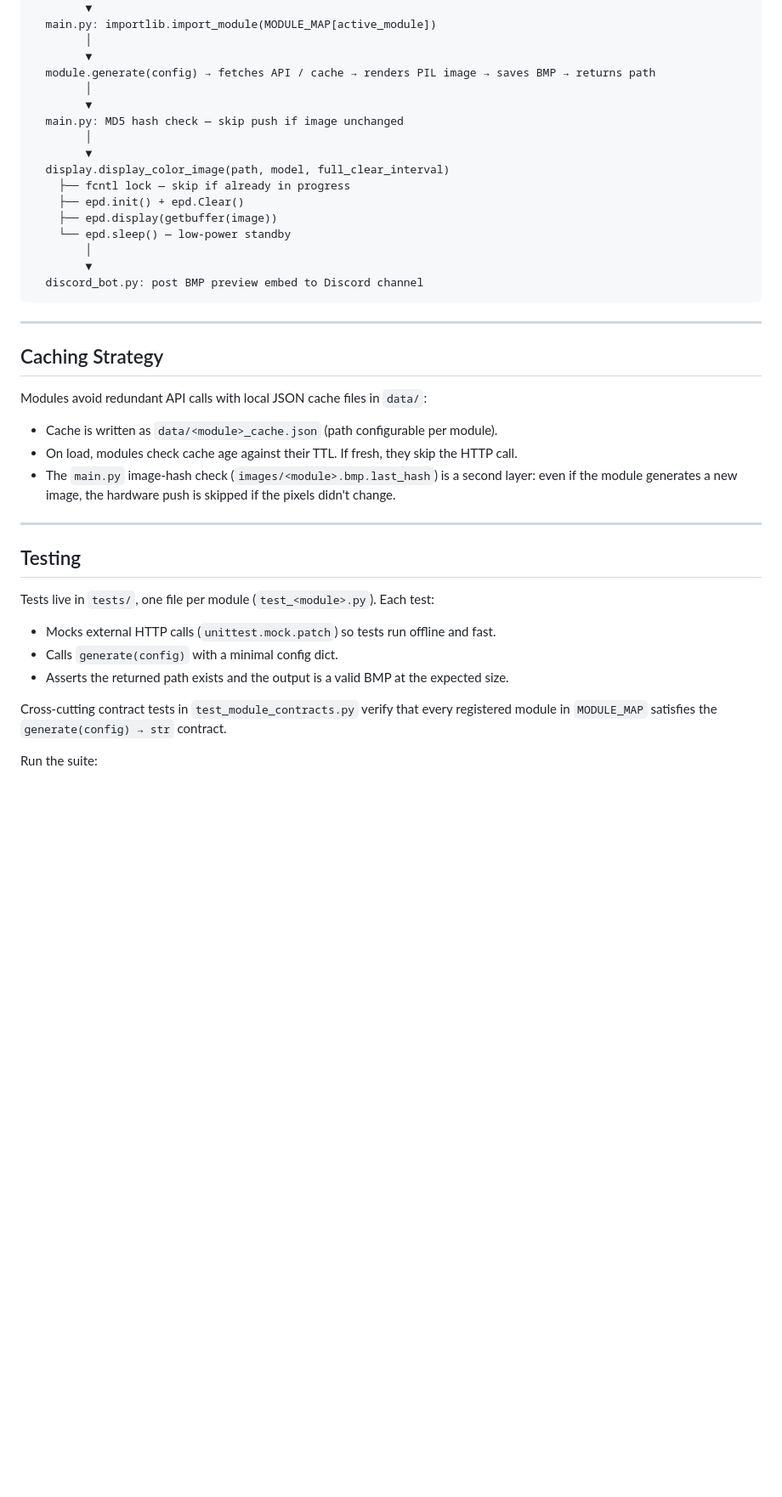
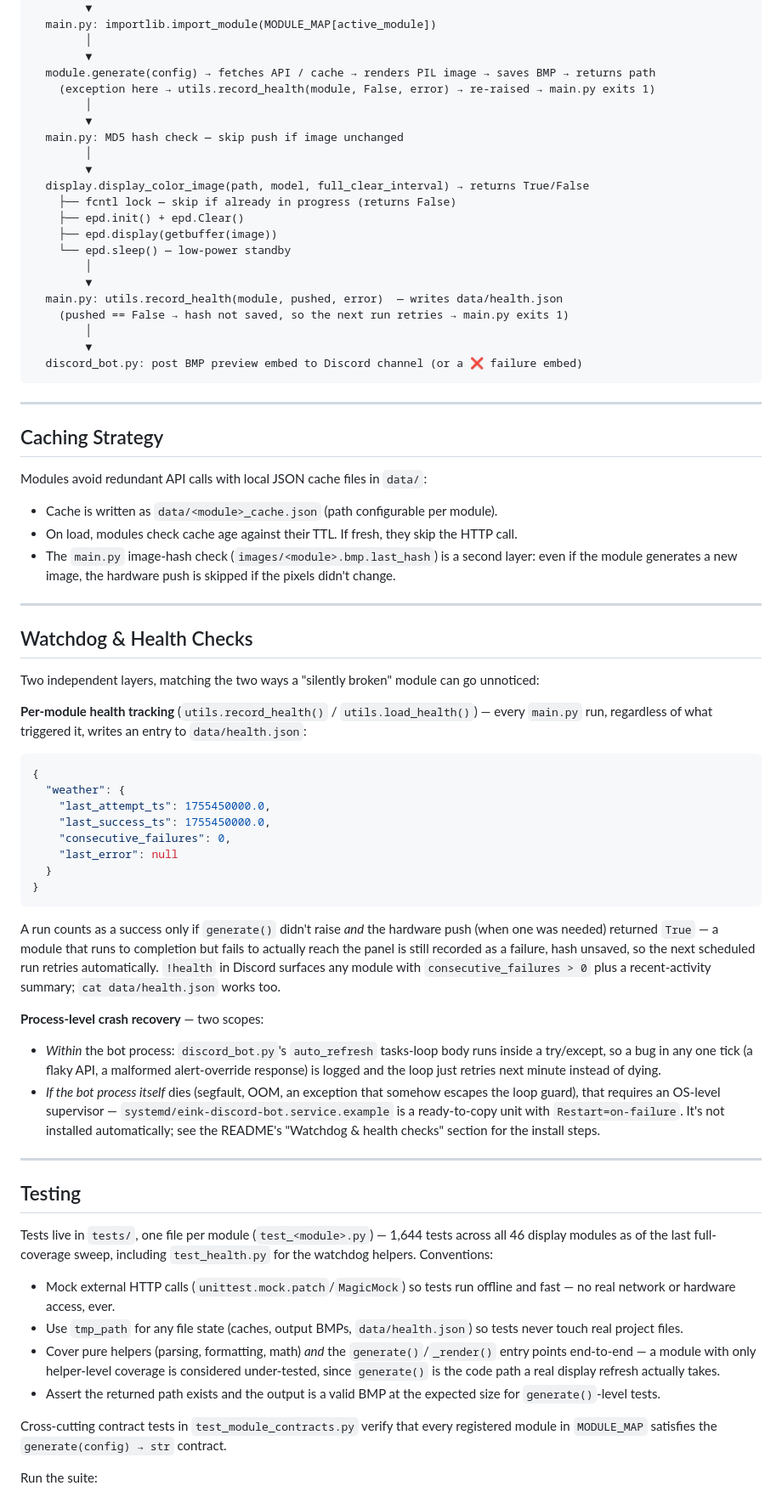
Before and after one commit to Hiemenz/eink, a Markdown page: ARCHITECTURE.md, the part around one of its changes. Shown at 85% size. GitHub-like rendering; blank space fills up the shorter version.

````diff
--- a/ARCHITECTURE.md
+++ b/ARCHITECTURE.md
@@ -216,19 +218,24 @@ cron / !refresh / auto-scheduler
         │
         ▼
   module.generate(config) → fetches API / cache → renders PIL image → saves BMP → returns path
+    (exception here → utils.record_health(module, False, error) → re-raised → main.py exits 1)
         │
         ▼
   main.py: MD5 hash check — skip push if image unchanged
         │
         ▼
-  display.display_color_image(path, model, full_clear_interval)
-    ├── fcntl lock — skip if already in progress
+  display.display_color_image(path, model, full_clear_interval) → returns True/False
+    ├── fcntl lock — skip if already in progress (returns False)
     ├── epd.init() + epd.Clear()
     ├── epd.display(getbuffer(image))
     └── epd.sleep() — low-power standby
         │
         ▼
-  discord_bot.py: post BMP preview embed to Discord channel
+  main.py: utils.record_health(module, pushed, error)  — writes data/health.json
+    (pushed == False → hash not saved, so the next run retries → main.py exits 1)
+        │
+        ▼
+  discord_bot.py: post BMP preview embed to Discord channel (or a ❌ failure embed)
 ```
 
 ---
@@ -243,13 +250,40 @@ Modules avoid redundant API calls with local JSON cache files in `data/`:
 
 ---
 
+## Watchdog & Health Checks
+
+Two independent layers, matching the two ways a "silently broken" module can go unnoticed:
+
+**Per-module health tracking** (`utils.record_health()` / `utils.load_health()`) — every `main.py` run, regardless of what triggered it, writes an entry to `data/health.json`:
+
+```json
+{
+  "weather": {
+    "last_attempt_ts": 1755450000.0,
+    "last_success_ts": 1755450000.0,
+    "consecutive_failures": 0,
+    "last_error": null
+  }
+}
+```
+
+A run counts as a success only if `generate()` didn't raise *and* the hardware push (when one was needed) returned `True` — a module that runs to completion but fails to actually reach the panel is still recorded as a failure, hash unsaved, so the next scheduled run retries automatically. `!health` in Discord surfaces any module with `consecutive_failures > 0` plus a recent-activity summary; `cat data/health.json` works too.
+
+**Process-level crash recovery** — two scopes:
+
+- *Within* the bot process: `discord_bot.py`'s `auto_refresh` tasks-loop body runs inside a try/except, so a bug in any one tick (a flaky API, a malformed alert-override response) is logged and the loop just retries next minute instead of dying.
+- *If the bot process itself* dies (segfault, OOM, an exception that somehow escapes the loop guard), that requires an OS-level supervisor — `systemd/eink-discord-bot.service.example` is a ready-to-copy unit with `Restart=on-failure`. It's not installed automatically; see the README's "Watchdog & health checks" section for the install steps.
+
+---
+
 ## Testing
 
-Tests live in `tests/`, one file per module (`test_<module>.py`). Each test:
+Tests live in `tests/`, one file per module (`test_<module>.py`) — 1,644 tests across all 46 display modules as of the last full-coverage sweep, including `test_health.py` for the watchdog helpers. Conventions:
 
-- Mocks external HTTP calls (`unittest.mock.patch`) so tests run offline and fast.
-- Calls `generate(config)` with a minimal config dict.
-- Asserts the returned path exists and the output is a valid BMP at the expected size.
+- Mock external HTTP calls (`unittest.mock.patch`/`MagicMock`) so tests run offline and fast — no real network or hardware access, ever.
+- Use `tmp_path` for any file state (caches, output BMPs, `data/health.json`) so tests never touch real project files.
+- Cover pure helpers (parsing, formatting, math) *and* the `generate()`/`_render()` entry points end-to-end — a module with only helper-level coverage is considered under-tested, since `generate()` is the code path a real display refresh actually takes.
+- Assert the returned path exists and the output is a valid BMP at the expected size for `generate()`-level tests.
 
 Cross-cutting contract tests in `test_module_contracts.py` verify that every registered module in `MODULE_MAP` satisfies the `generate(config) → str` contract.
 
````
Also changed, not shown: other parts of ARCHITECTURE.md (+9 -7 lines), README.md (+14 -1 lines).
